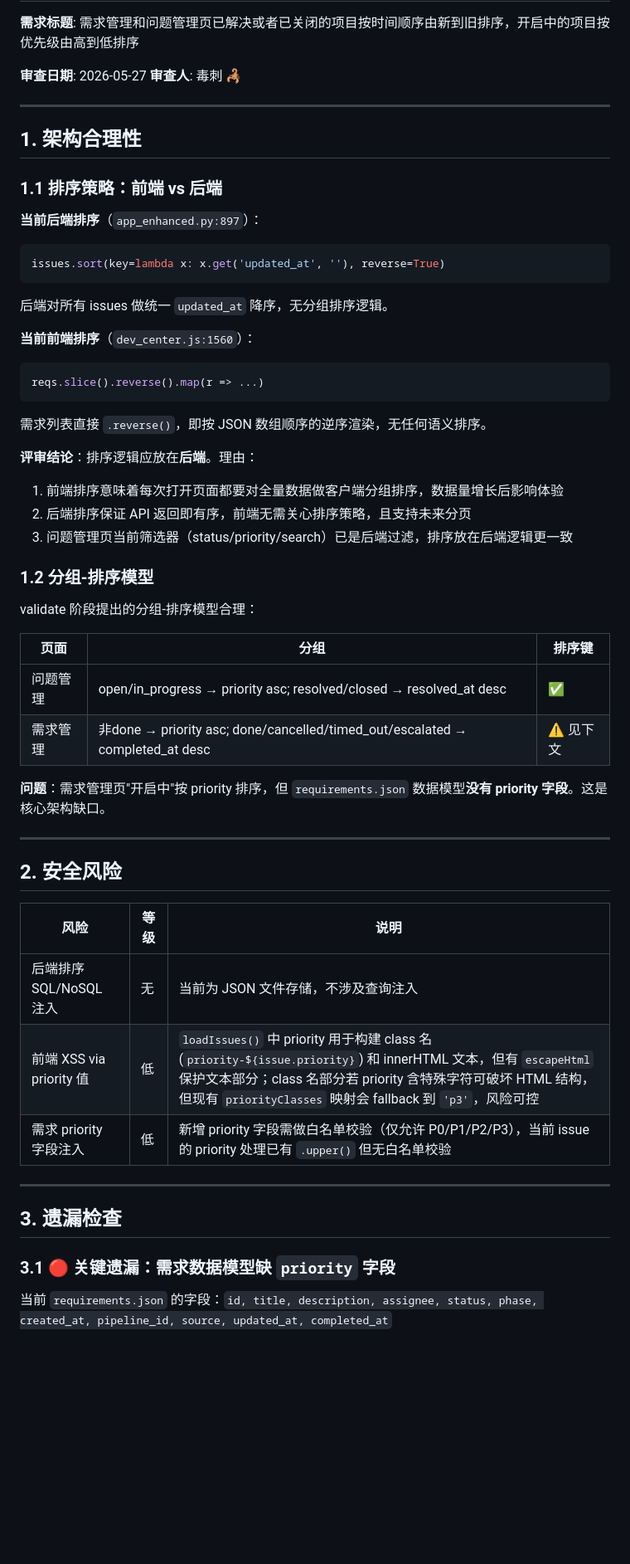
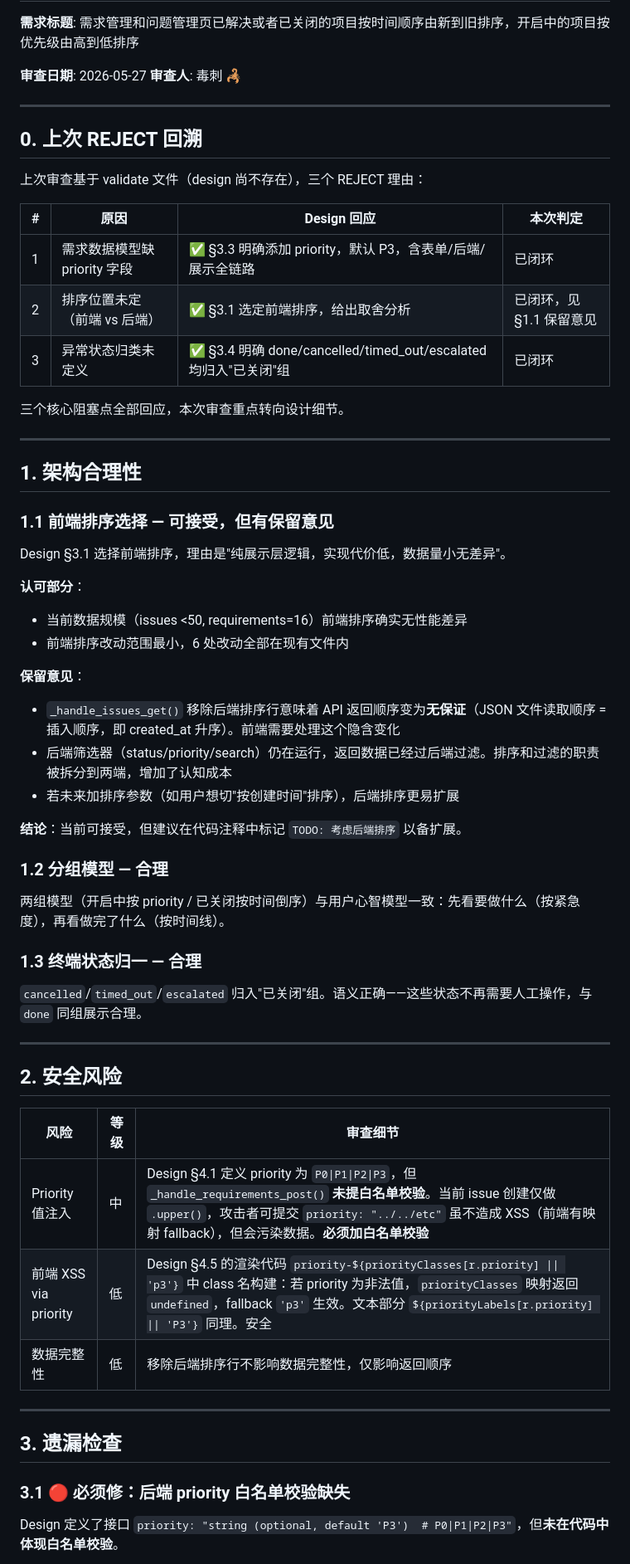
Before and after one commit to feida-zoo/feida-zoo, a Markdown page: framework/shared/pl_3edd4a81_review.md, the part around one of its changes. Shown at 83% size. Rendered like a GitHub page; blank space fills up the shorter version.

Commit message:
🦂 review: pl_3edd4a81 PASS(附条件) — design回应三个REJECT核心问题，要求develop落实priority白名单校验

````diff
--- a/framework/shared/pl_3edd4a81_review.md
+++ b/framework/shared/pl_3edd4a81_review.md
@@ -7,53 +7,60 @@
 
 ---
 
+## 0. 上次 REJECT 回溯
+
+上次审查基于 validate 文件（design 尚不存在），三个 REJECT 理由：
+
+| # | 原因 | Design 回应 | 本次判定 |
+|---|------|------------|---------|
+| 1 | 需求数据模型缺 priority 字段 | ✅ §3.3 明确添加 priority，默认 P3，含表单/后端/展示全链路 | 已闭环 |
+| 2 | 排序位置未定（前端 vs 后端） | ✅ §3.1 选定前端排序，给出取舍分析 | 已闭环，见 §1.1 保留意见 |
+| 3 | 异常状态归类未定义 | ✅ §3.4 明确 done/cancelled/timed_out/escalated 均归入"已关闭"组 | 已闭环 |
+
+三个核心阻塞点全部回应，本次审查重点转向设计细节。
+
+---
+
 ## 1. 架构合理性
 
-### 1.1 排序策略：前端 vs 后端
+### 1.1 前端排序选择 — 可接受，但有保留意见
 
-**当前后端排序**（`app_enhanced.py:897`）：
-```python
-issues.sort(key=lambda x: x.get('updated_at', ''), reverse=True)
-```
-后端对所有 issues 做统一 `updated_at` 降序，无分组排序逻辑。
+Design §3.1 选择前端排序，理由是"纯展示层逻辑，实现代价低，数据量小无差异"。
 
-**当前前端排序**（`dev_center.js:1560`）：
-```javascript
-reqs.slice().reverse().map(r => ...)
-```
-需求列表直接 `.reverse()`，即按 JSON 数组顺序的逆序渲染，无任何语义排序。
+**认可部分**：
+- 当前数据规模（issues <50, requirements=16）前端排序确实无性能差异
+- 前端排序改动范围最小，6 处改动全部在现有文件内
 
-**评审结论**：排序逻辑应放在**后端**。理由：
-1. 前端排序意味着每次打开页面都要对全量数据做客户端分组排序，数据量增长后影响体验
-2. 后端排序保证 API 返回即有序，前端无需关心排序策略，且支持未来分页
-3. 问题管理页当前筛选器（status/priority/search）已是后端过滤，排序放在后端逻辑更一致
+**保留意见**：
+- `_handle_issues_get()` 移除后端排序行意味着 API 返回顺序变为**无保证**（JSON 文件读取顺序 = 插入顺序，即 created_at 升序）。前端需要处理这个隐含变化
+- 后端筛选器（status/priority/search）仍在运行，返回数据已经过后端过滤。排序和过滤的职责被拆分到两端，增加了认知成本
+- 若未来加排序参数（如用户想切"按创建时间"排序），后端排序更易扩展
 
-### 1.2 分组-排序模型
+**结论**：当前可接受，但建议在代码注释中标记 `TODO: 考虑后端排序` 以备扩展。
 
-validate 阶段提出的分组-排序模型合理：
+### 1.2 分组模型 — 合理
 
-| 页面 | 分组 | 排序键 |
-|------|------|--------|
-| 问题管理 | open/in_progress → priority asc; resolved/closed → resolved_at desc | ✅ |
-| 需求管理 | 非done → priority asc; done/cancelled/timed_out/escalated → completed_at desc | ⚠️ 见下文 |
+两组模型（开启中按 priority / 已关闭按时间倒序）与用户心智模型一致：先看要做什么（按紧急度），再看做完了什么（按时间线）。
 
-**问题**：需求管理页"开启中"按 priority 排序，但 `requirements.json` 数据模型**没有 priority 字段**。这是核心架构缺口。
+### 1.3 终端状态归一 — 合理
+
+`cancelled`/`timed_out`/`escalated` 归入"已关闭"组。语义正确——这些状态不再需要人工操作，与 `done` 同组展示合理。
 
 ---
 
 ## 2. 安全风险
 
-| 风险 | 等级 | 说明 |
-|------|------|------|
-| 后端排序 SQL/NoSQL 注入 | 无 | 当前为 JSON 文件存储，不涉及查询注入 |
-| 前端 XSS via priority 值 | 低 | `loadIssues()` 中 priority 用于构建 class 名 (`priority-${issue.priority}`) 和 innerHTML 文本，但有 `escapeHtml` 保护文本部分；class 名部分若 priority 含特殊字符可破坏 HTML 结构，但现有 `priorityClasses` 映射会 fallback 到 `'p3'`，风险可控 |
-| 需求 priority 字段注入 | 低 | 新增 priority 字段需做白名单校验（仅允许 P0/P1/P2/P3），当前 issue 的 priority 处理已有 `.upper()` 但无白名单校验 |
+| 风险 | 等级 | 审查细节 |
+|------|------|----------|
+| Priority 值注入 | 中 | Design §4.1 定义 priority 为 `P0\|P1\|P2\|P3`，但 `_handle_requirements_post()` **未提白名单校验**。当前 issue 创建仅做 `.upper()`，攻击者可提交 `priority: "../../etc"` 虽不造成 XSS（前端有映射 fallback），但会污染数据。**必须加白名单校验** |
+| 前端 XSS via priority | 低 | Design §4.5 的渲染代码 `priority-${priorityClasses[r.priority] \|\| 'p3'}` 中 class 名构建：若 priority 为非法值，`priorityClasses` 映射返回 `undefined`，fallback `'p3'` 生效。文本部分 `${priorityLabels[r.priority] \|\| 'P3'}` 同理。安全 |
+| 数据完整性 | 低 | 移除后端排序行不影响数据完整性，仅影响返回顺序 |
 
 ---
 
 ## 3. 遗漏检查
 
-### 3.1 🔴 关键遗漏：需求数据模型缺 `priority` 字段
+### 3.1 🔴 必须修：后端 priority 白名单校验缺失
 
-当前 `requirements.json` 的字段：`id, title, description, assignee, status, phase, created_at, pipeline_id, source, updated_at, completed_at`
+Design 定义了接口 `priority: "string (optional, default 'P3')  # P0|P1|P2|P3"`，但**未在代码中体现白名单校验**。
 
````
Also changed, not shown: other parts of framework/shared/pl_3edd4a81_review.md (+46 -39 lines).
